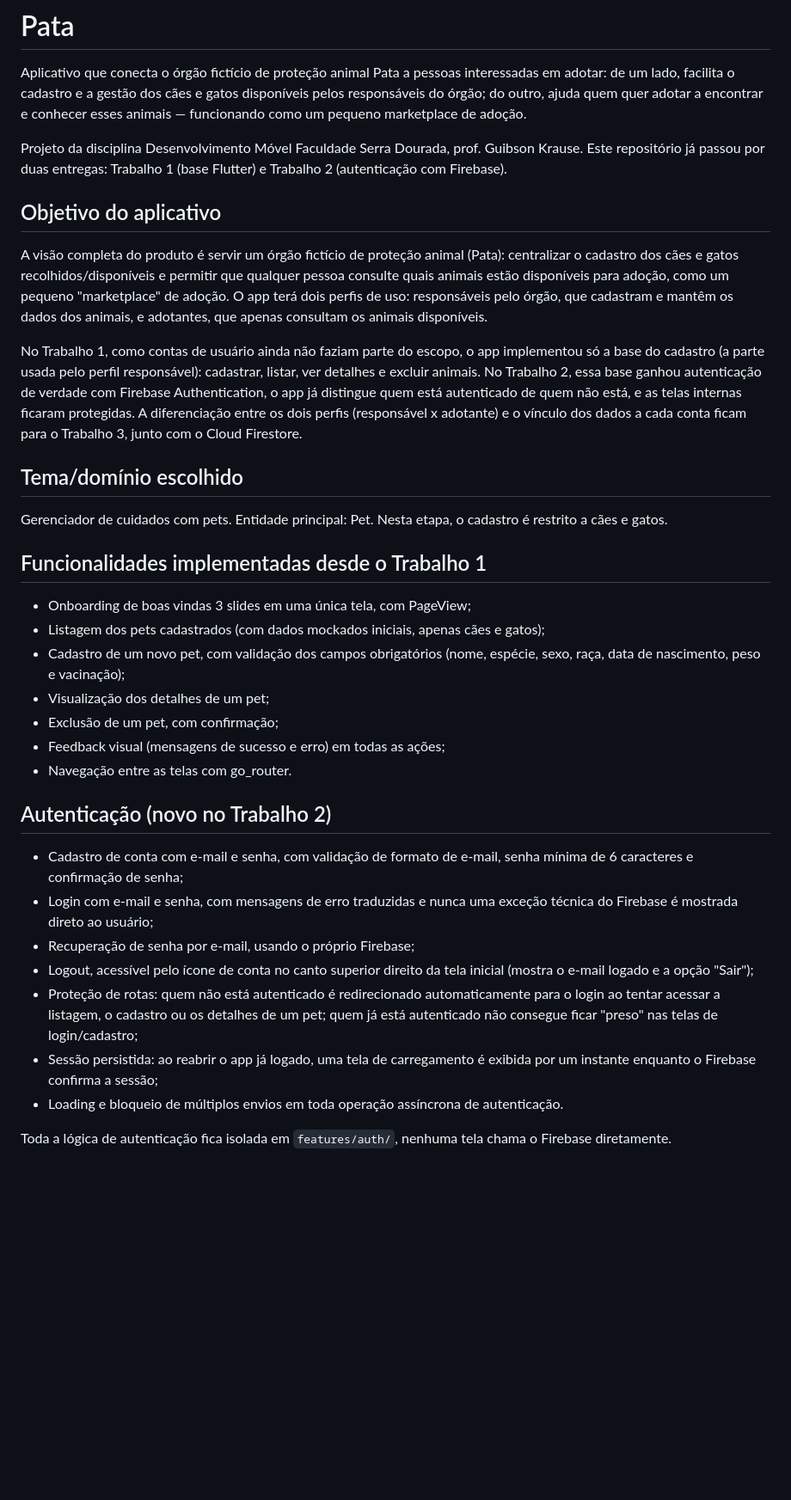
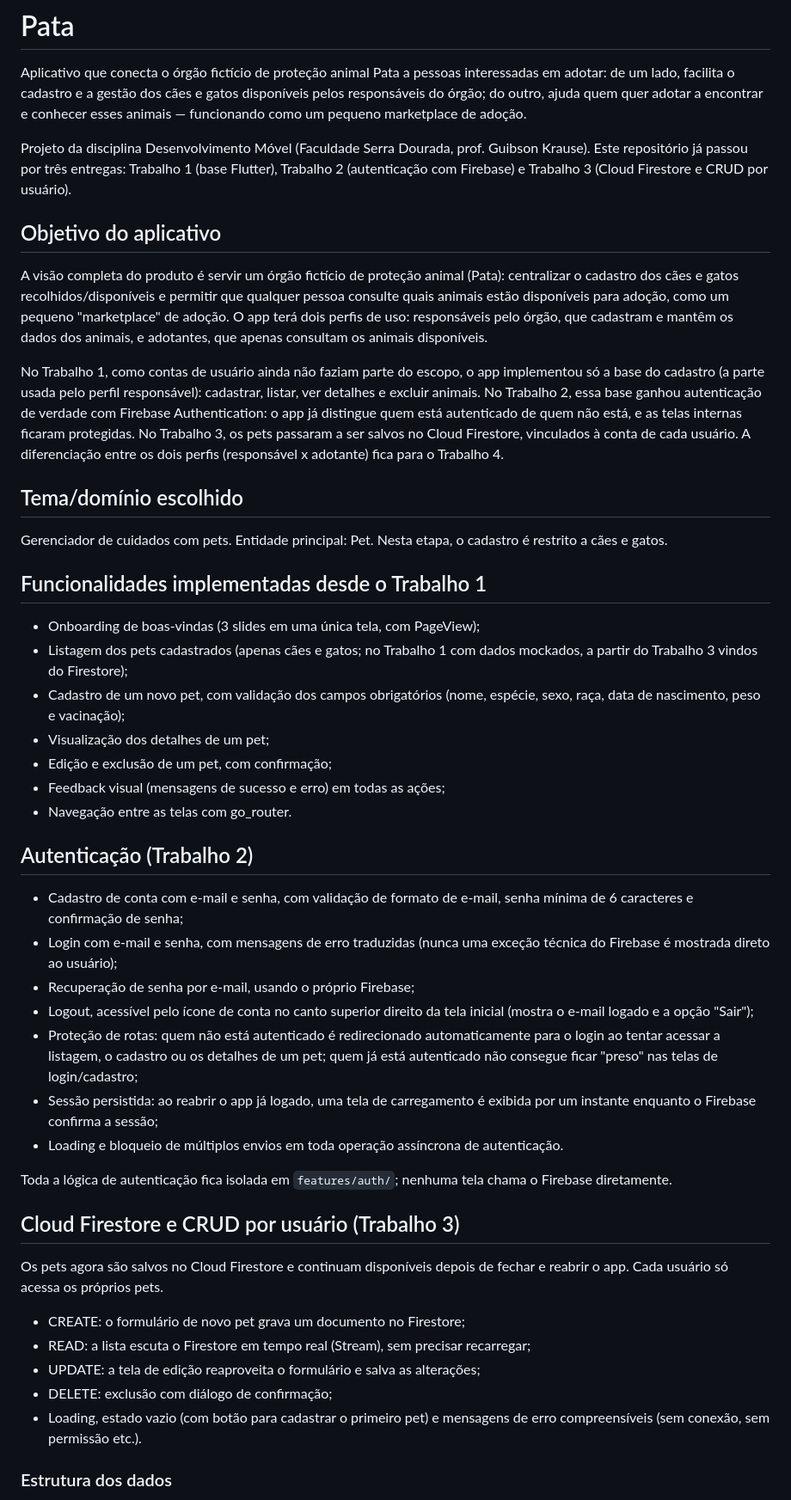
Before and after one commit to mhenriquebr/pata, a Markdown page: README.md, the part around one of its changes. Shown at 86% size. Rendered like a GitHub page; blank space fills up the shorter version.

```diff
--- a/README.md
+++ b/README.md
@@ -2,13 +2,13 @@
 
 Aplicativo que conecta o órgão fictício de proteção animal Pata a pessoas interessadas em adotar: de um lado, facilita o cadastro e a gestão dos cães e gatos disponíveis pelos responsáveis do órgão; do outro, ajuda quem quer adotar a encontrar e conhecer esses animais — funcionando como um pequeno marketplace de adoção.
 
-Projeto da disciplina Desenvolvimento Móvel Faculdade Serra Dourada, prof. Guibson Krause. Este repositório já passou por duas entregas: Trabalho 1 (base Flutter) e Trabalho 2 (autenticação com Firebase).
+Projeto da disciplina Desenvolvimento Móvel (Faculdade Serra Dourada, prof. Guibson Krause). Este repositório já passou por três entregas: Trabalho 1 (base Flutter), Trabalho 2 (autenticação com Firebase) e Trabalho 3 (Cloud Firestore e CRUD por usuário).
 
 ## Objetivo do aplicativo
 
 A visão completa do produto é servir um órgão fictício de proteção animal (Pata): centralizar o cadastro dos cães e gatos recolhidos/disponíveis e permitir que qualquer pessoa consulte quais animais estão disponíveis para adoção, como um pequeno "marketplace" de adoção. O app terá dois perfis de uso: responsáveis pelo órgão, que cadastram e mantêm os dados dos animais, e adotantes, que apenas consultam os animais disponíveis.
 
-No Trabalho 1, como contas de usuário ainda não faziam parte do escopo, o app implementou só a base do cadastro (a parte usada pelo perfil responsável): cadastrar, listar, ver detalhes e excluir animais. No Trabalho 2, essa base ganhou autenticação de verdade com Firebase Authentication, o app já distingue quem está autenticado de quem não está, e as telas internas ficaram protegidas. A diferenciação entre os dois perfis (responsável x adotante) e o vínculo dos dados a cada conta ficam para o Trabalho 3, junto com o Cloud Firestore.
+No Trabalho 1, como contas de usuário ainda não faziam parte do escopo, o app implementou só a base do cadastro (a parte usada pelo perfil responsável): cadastrar, listar, ver detalhes e excluir animais. No Trabalho 2, essa base ganhou autenticação de verdade com Firebase Authentication: o app já distingue quem está autenticado de quem não está, e as telas internas ficaram protegidas. No Trabalho 3, os pets passaram a ser salvos no Cloud Firestore, vinculados à conta de cada usuário. A diferenciação entre os dois perfis (responsável x adotante) fica para o Trabalho 4.
 
 ## Tema/domínio escolhido
 
@@ -16,22 +16,35 @@ Gerenciador de cuidados com pets. Entidade principal: Pet. Nesta etapa, o cadast
 
 ## Funcionalidades implementadas desde o Trabalho 1
 
-- Onboarding de boas vindas 3 slides em uma única tela, com PageView;
-- Listagem dos pets cadastrados (com dados mockados iniciais, apenas cães e gatos);
+- Onboarding de boas-vindas (3 slides em uma única tela, com PageView);
+- Listagem dos pets cadastrados (apenas cães e gatos; no Trabalho 1 com dados mockados, a partir do Trabalho 3 vindos do Firestore);
 - Cadastro de um novo pet, com validação dos campos obrigatórios (nome, espécie, sexo, raça, data de nascimento, peso e vacinação);
 - Visualização dos detalhes de um pet;
-- Exclusão de um pet, com confirmação;
+- Edição e exclusão de um pet, com confirmação;
 - Feedback visual (mensagens de sucesso e erro) em todas as ações;
 - Navegação entre as telas com go_router.
 
-## Autenticação (novo no Trabalho 2)
+## Autenticação (Trabalho 2)
 
 - Cadastro de conta com e-mail e senha, com validação de formato de e-mail, senha mínima de 6 caracteres e confirmação de senha;
-- Login com e-mail e senha, com mensagens de erro traduzidas e nunca uma exceção técnica do Firebase é mostrada direto ao usuário;
+- Login com e-mail e senha, com mensagens de erro traduzidas (nunca uma exceção técnica do Firebase é mostrada direto ao usuário);
 - Recuperação de senha por e-mail, usando o próprio Firebase;
 - Logout, acessível pelo ícone de conta no canto superior direito da tela inicial (mostra o e-mail logado e a opção "Sair");
 - Proteção de rotas: quem não está autenticado é redirecionado automaticamente para o login ao tentar acessar a listagem, o cadastro ou os detalhes de um pet; quem já está autenticado não consegue ficar "preso" nas telas de login/cadastro;
 - Sessão persistida: ao reabrir o app já logado, uma tela de carregamento é exibida por um instante enquanto o Firebase confirma a sessão;
 - Loading e bloqueio de múltiplos envios em toda operação assíncrona de autenticação.
 
-Toda a lógica de autenticação fica isolada em `features/auth/`, nenhuma tela chama o Firebase diretamente.
+Toda a lógica de autenticação fica isolada em `features/auth/`; nenhuma tela chama o Firebase diretamente.
+
+## Cloud Firestore e CRUD por usuário (Trabalho 3)
+
+Os pets agora são salvos no Cloud Firestore e continuam disponíveis depois de fechar e reabrir o app. Cada usuário só acessa os próprios pets.
+
+- CREATE: o formulário de novo pet grava um documento no Firestore;
+- READ: a lista escuta o Firestore em tempo real (Stream), sem precisar recarregar;
+- UPDATE: a tela de edição reaproveita o formulário e salva as alterações;
+- DELETE: exclusão com diálogo de confirmação;
+- Loading, estado vazio (com botão para cadastrar o primeiro pet) e mensagens de erro compreensíveis (sem conexão, sem permissão etc.).
+
+### Estrutura dos dados
+
```
Also changed, not shown: other parts of README.md (+75 -37 lines).
